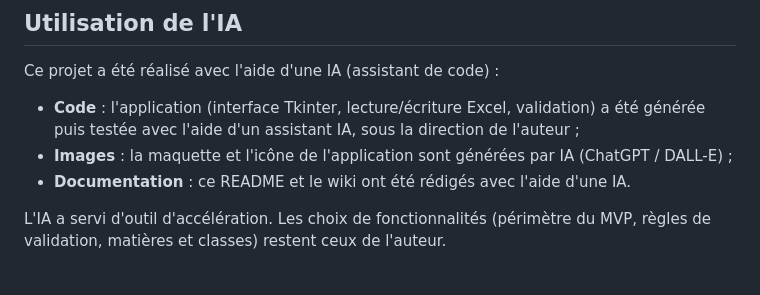
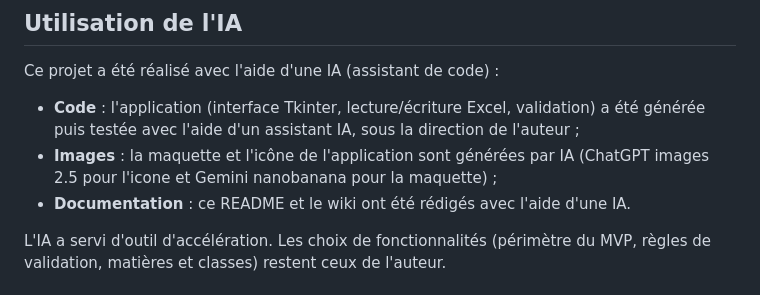
Before and after one commit to iliasgws/Projet-Maths-Techno-GWS, a Markdown page: README.md, the part around the change. Rendered like a GitHub page.

Commit message:
Clarify AI tools used for application images
Updated the README to specify AI tools used for images.

```diff
--- a/README.md
+++ b/README.md
@@ -11,7 +11,7 @@ Application de bureau pour saisir des notes, calculer les moyennes et enregistre
 Ce projet a été réalisé avec l'aide d'une IA (assistant de code) :
 
 - **Code** : l'application (interface Tkinter, lecture/écriture Excel, validation) a été générée puis testée avec l'aide d'un assistant IA, sous la direction de l'auteur ;
-- **Images** : la maquette et l'icône de l'application sont générées par IA (ChatGPT / DALL-E) ;
+- **Images** : la maquette et l'icône de l'application sont générées par IA (ChatGPT images 2.5 pour l'icone et Gemini nanobanana pour la maquette) ;
 - **Documentation** : ce README et le wiki ont été rédigés avec l'aide d'une IA.
 
 L'IA a servi d'outil d'accélération. Les choix de fonctionnalités (périmètre du MVP, règles de validation, matières et classes) restent ceux de l'auteur.
```
